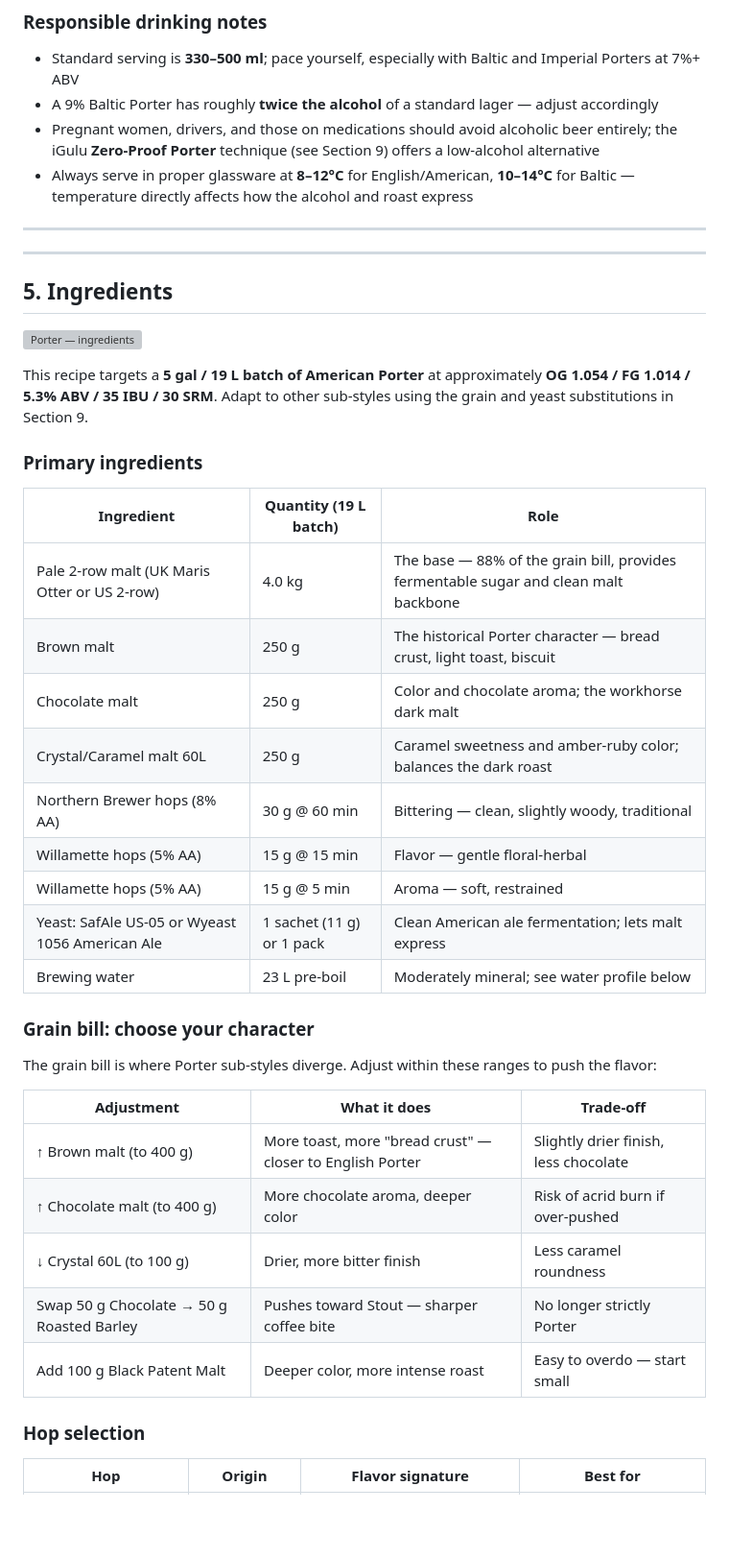
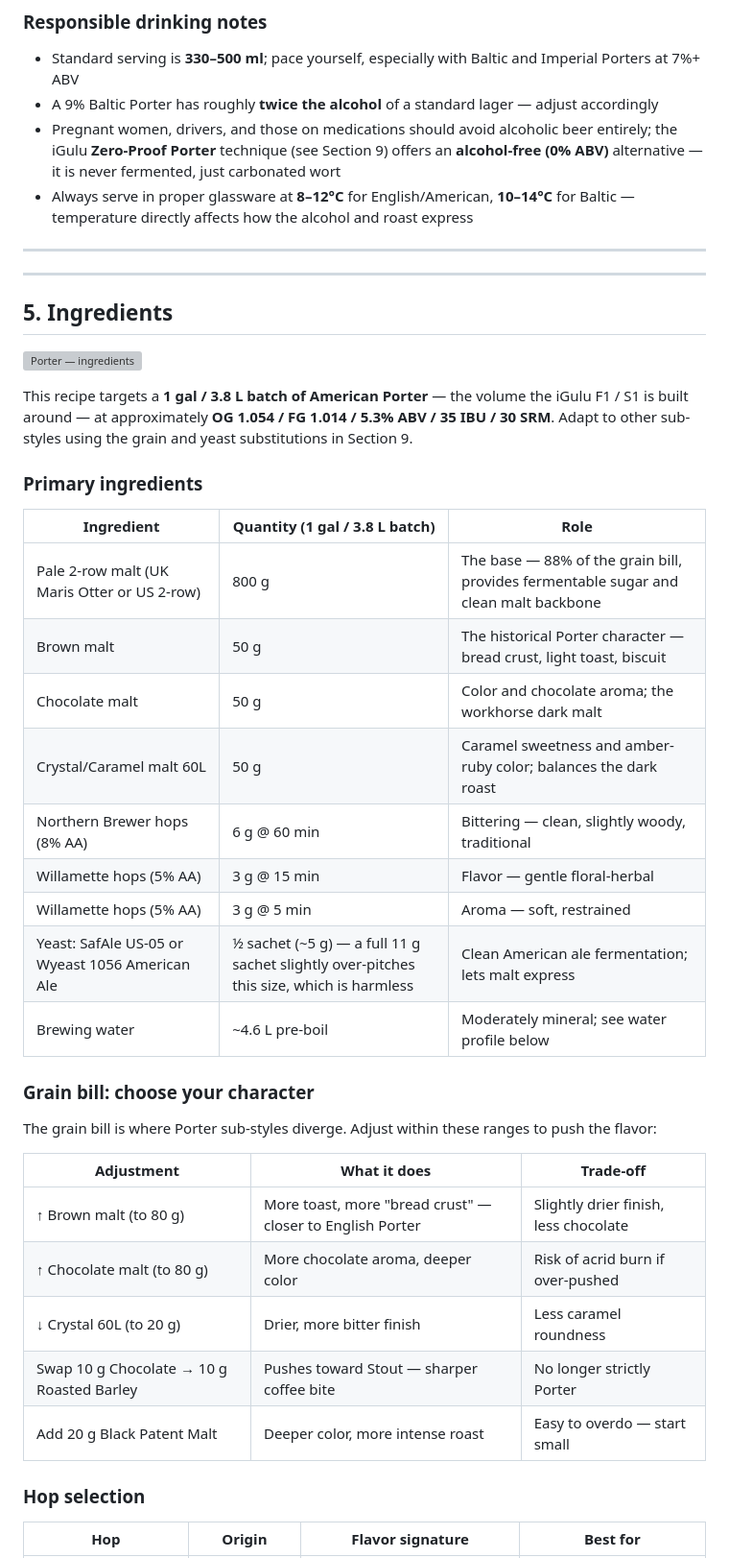
Before and after one commit to ShuZhang-Brewing/igulu-home-brewing-bible, a Markdown page: chapters/02_craft-beer/porter.md, the part around one of its changes. Shown at 96% size. Rendered like a GitHub page; blank space fills up the shorter version; grey boxes are pictures that could not be loaded.

```diff
--- a/chapters/02_craft-beer/porter.md
+++ b/chapters/02_craft-beer/porter.md
@@ -160,7 +160,7 @@ Porter is a **caloric beverage**, not a health drink. The dark color carries som
 
 - Standard serving is **330–500 ml**; pace yourself, especially with Baltic and Imperial Porters at 7%+ ABV
 - A 9% Baltic Porter has roughly **twice the alcohol** of a standard lager — adjust accordingly
-- Pregnant women, drivers, and those on medications should avoid alcoholic beer entirely; the iGulu **Zero-Proof Porter** technique (see Section 9) offers a low-alcohol alternative
+- Pregnant women, drivers, and those on medications should avoid alcoholic beer entirely; the iGulu **Zero-Proof Porter** technique (see Section 9) offers an **alcohol-free (0% ABV)** alternative — it is never fermented, just carbonated wort
 - Always serve in proper glassware at **8–12°C** for English/American, **10–14°C** for Baltic — temperature directly affects how the alcohol and roast express
 
 ---
@@ -171,21 +171,21 @@ Porter is a **caloric beverage**, not a health drink. The dark color carries som
 
 ![Porter — ingredients](/assets/chapters/02_craft-beer/porter-ingredients.jpg)
 
-This recipe targets a **5 gal / 19 L batch of American Porter** at approximately **OG 1.054 / FG 1.014 / 5.3% ABV / 35 IBU / 30 SRM**. Adapt to other sub-styles using the grain and yeast substitutions in Section 9.
+This recipe targets a **1 gal / 3.8 L batch of American Porter** — the volume the iGulu F1 / S1 is built around — at approximately **OG 1.054 / FG 1.014 / 5.3% ABV / 35 IBU / 30 SRM**. Adapt to other sub-styles using the grain and yeast substitutions in Section 9.
 
 ### Primary ingredients
 
-| Ingredient | Quantity (19 L batch) | Role |
+| Ingredient | Quantity (1 gal / 3.8 L batch) | Role |
 |---|---|---|
-| Pale 2-row malt (UK Maris Otter or US 2-row) | 4.0 kg | The base — 88% of the grain bill, provides fermentable sugar and clean malt backbone |
-| Brown malt | 250 g | The historical Porter character — bread crust, light toast, biscuit |
-| Chocolate malt | 250 g | Color and chocolate aroma; the workhorse dark malt |
-| Crystal/Caramel malt 60L | 250 g | Caramel sweetness and amber-ruby color; balances the dark roast |
-| Northern Brewer hops (8% AA) | 30 g @ 60 min | Bittering — clean, slightly woody, traditional |
-| Willamette hops (5% AA) | 15 g @ 15 min | Flavor — gentle floral-herbal |
-| Willamette hops (5% AA) | 15 g @ 5 min | Aroma — soft, restrained |
-| Yeast: SafAle US-05 or Wyeast 1056 American Ale | 1 sachet (11 g) or 1 pack | Clean American ale fermentation; lets malt express |
-| Brewing water | 23 L pre-boil | Moderately mineral; see water profile below |
+| Pale 2-row malt (UK Maris Otter or US 2-row) | 800 g | The base — 88% of the grain bill, provides fermentable sugar and clean malt backbone |
+| Brown malt | 50 g | The historical Porter character — bread crust, light toast, biscuit |
+| Chocolate malt | 50 g | Color and chocolate aroma; the workhorse dark malt |
+| Crystal/Caramel malt 60L | 50 g | Caramel sweetness and amber-ruby color; balances the dark roast |
+| Northern Brewer hops (8% AA) | 6 g @ 60 min | Bittering — clean, slightly woody, traditional |
+| Willamette hops (5% AA) | 3 g @ 15 min | Flavor — gentle floral-herbal |
+| Willamette hops (5% AA) | 3 g @ 5 min | Aroma — soft, restrained |
+| Yeast: SafAle US-05 or Wyeast 1056 American Ale | ½ sachet (~5 g) — a full 11 g sachet slightly over-pitches this size, which is harmless | Clean American ale fermentation; lets malt express |
+| Brewing water | ~4.6 L pre-boil | Moderately mineral; see water profile below |
 
 ### Grain bill: choose your character
 
@@ -193,11 +193,11 @@ The grain bill is where Porter sub-styles diverge. Adjust within these ranges to
 
 | Adjustment | What it does | Trade-off |
 |---|---|---|
-| ↑ Brown malt (to 400 g) | More toast, more "bread crust" — closer to English Porter | Slightly drier finish, less chocolate |
-| ↑ Chocolate malt (to 400 g) | More chocolate aroma, deeper color | Risk of acrid burn if over-pushed |
-| ↓ Crystal 60L (to 100 g) | Drier, more bitter finish | Less caramel roundness |
-| Swap 50 g Chocolate → 50 g Roasted Barley | Pushes toward Stout — sharper coffee bite | No longer strictly Porter |
-| Add 100 g Black Patent Malt | Deeper color, more intense roast | Easy to overdo — start small |
+| ↑ Brown malt (to 80 g) | More toast, more "bread crust" — closer to English Porter | Slightly drier finish, less chocolate |
+| ↑ Chocolate malt (to 80 g) | More chocolate aroma, deeper color | Risk of acrid burn if over-pushed |
+| ↓ Crystal 60L (to 20 g) | Drier, more bitter finish | Less caramel roundness |
+| Swap 10 g Chocolate → 10 g Roasted Barley | Pushes toward Stout — sharper coffee bite | No longer strictly Porter |
+| Add 20 g Black Patent Malt | Deeper color, more intense roast | Easy to overdo — start small |
 
 ### Hop selection
 
```
Also changed, not shown: other parts of chapters/02_craft-beer/porter.md (+60 -63 lines).
